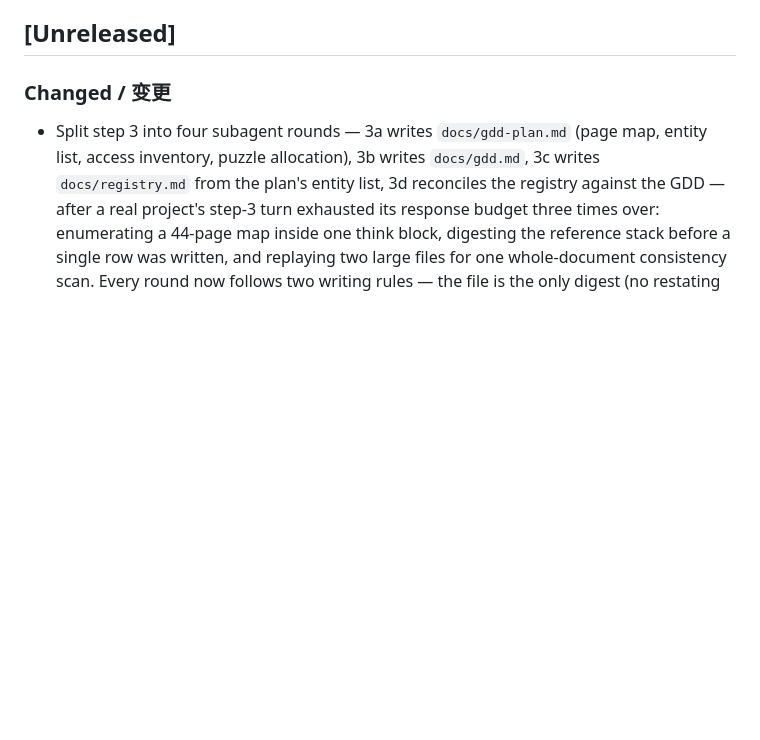
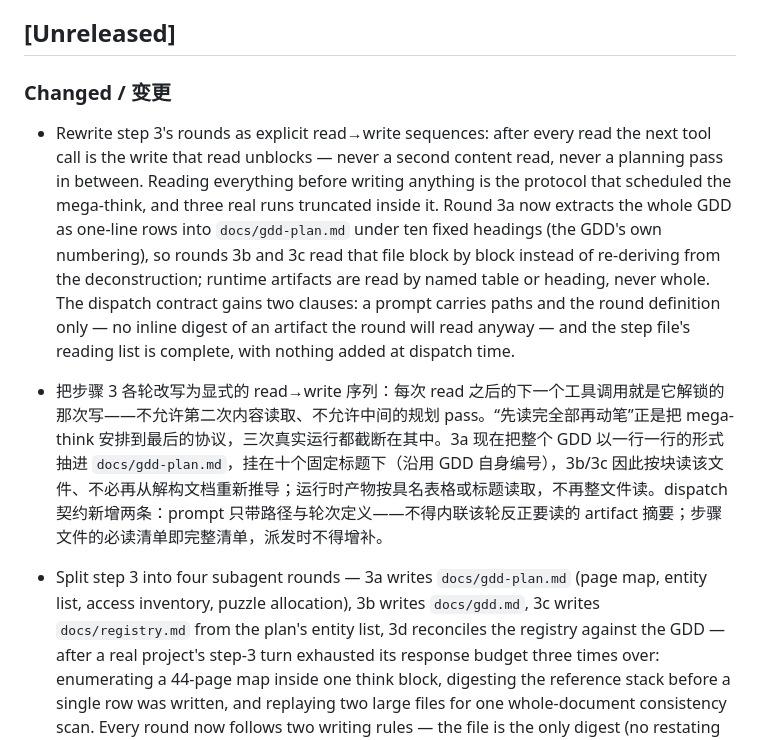
Before and after one commit to XingfenD/novel2arg, a Markdown page: docs/CHANGELOG.md, the part around the change. Drawn GitHub-style; blank space fills up the shorter version.

```diff
--- a/docs/CHANGELOG.md
+++ b/docs/CHANGELOG.md
@@ -9,6 +9,9 @@ The format loosely follows Keep a Changelog and can be adapted to the team's hab
 ## [Unreleased]
 
 ### Changed / 变更
+
+- Rewrite step 3's rounds as explicit read→write sequences: after every read the next tool call is the write that read unblocks — never a second content read, never a planning pass in between. Reading everything before writing anything is the protocol that scheduled the mega-think, and three real runs truncated inside it. Round 3a now extracts the whole GDD as one-line rows into `docs/gdd-plan.md` under ten fixed headings (the GDD's own numbering), so rounds 3b and 3c read that file block by block instead of re-deriving from the deconstruction; runtime artifacts are read by named table or heading, never whole. The dispatch contract gains two clauses: a prompt carries paths and the round definition only — no inline digest of an artifact the round will read anyway — and the step file's reading list is complete, with nothing added at dispatch time.
+- 把步骤 3 各轮改写为显式的 read→write 序列：每次 read 之后的下一个工具调用就是它解锁的那次写——不允许第二次内容读取、不允许中间的规划 pass。“先读完全部再动笔”正是把 mega-think 安排到最后的协议，三次真实运行都截断在其中。3a 现在把整个 GDD 以一行一行的形式抽进 `docs/gdd-plan.md`，挂在十个固定标题下（沿用 GDD 自身编号），3b/3c 因此按块读该文件、不必再从解构文档重新推导；运行时产物按具名表格或标题读取，不再整文件读。dispatch 契约新增两条：prompt 只带路径与轮次定义——不得内联该轮反正要读的 artifact 摘要；步骤文件的必读清单即完整清单，派发时不得增补。
 
 - Split step 3 into four subagent rounds — 3a writes `docs/gdd-plan.md` (page map, entity list, access inventory, puzzle allocation), 3b writes `docs/gdd.md`, 3c writes `docs/registry.md` from the plan's entity list, 3d reconciles the registry against the GDD — after a real project's step-3 turn exhausted its response budget three times over: enumerating a 44-page map inside one think block, digesting the reference stack before a single row was written, and replaying two large files for one whole-document consistency scan. Every round now follows two writing rules — the file is the only digest (no restating inputs in reasoning) and write incrementally (the first tool call after the last read creates the file, later calls append 5–10 rows or one section) — round outputs travel as named files, never pasted into the next prompt, and the scan is a fixed-order per-section diff that fixes as it reads. Reads are section-scoped — a cited `file.md §N` is its own read call (that section's lines, not the whole file), so no think ever holds two references at once — and each round's Output section names its first tool call, because a general rule at the top of the file drifts out of attention by the time a 40-page round reaches it.
 - 把步骤 3 拆成四个子代理轮次——3a 写 `docs/gdd-plan.md`（页面地图、实体清单、访问清单、谜题分配），3b 写 `docs/gdd.md`，3c 从计划实体清单写 `docs/registry.md`，3d 对账登记表与 GDD——此前真实项目的步骤 3 三次耗尽响应预算：在单个 think 块里枚举 44 页地图；消化参考件到一行未写；为一次全文一致性扫描回放两个大文件。现在每轮遵守两条写作规则——文件即唯一 digest（禁止在推理中复述输入）与增量落笔（最后一条 read 之后的第一个工具调用即建文件，后续每次追加 5–10 行或一节）——轮次产物以指名文件传递、不粘贴进下一个 prompt，扫描改为固定顺序的逐节 diff、边读边修。读取按小节限定——引用的 `file.md §N` 是独立的 read 调用（只读该节、不读整份），任何 think 都不会同时握住两份参考；每轮 Output 段写明首个工具调用——总则放在文件开头，等一轮走到 40 页的深处时已挤到注意力边缘。
```
Also changed, not shown: SKILL.md (+5 -0 lines), workflow/03-gdd.md (+38 -48 lines).
